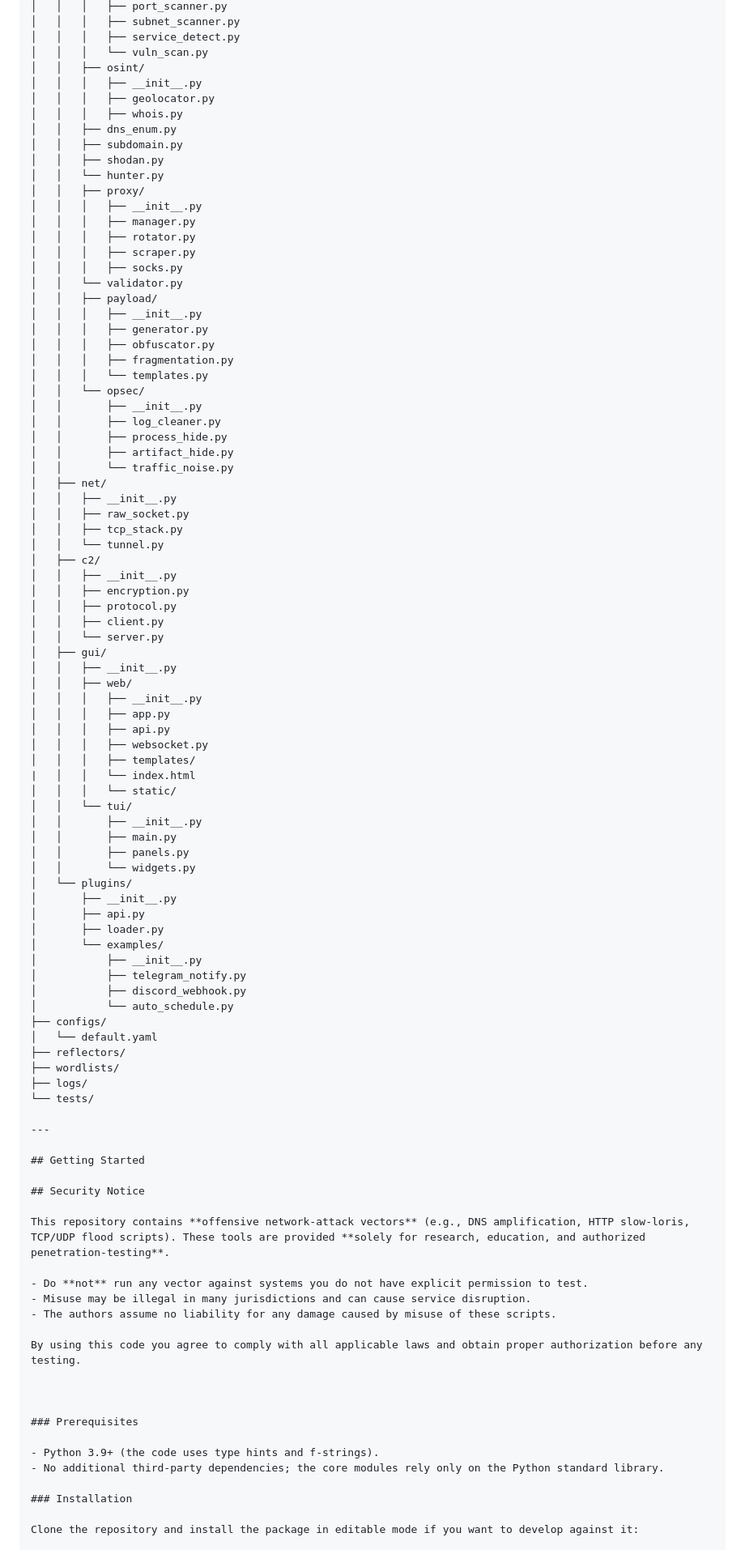
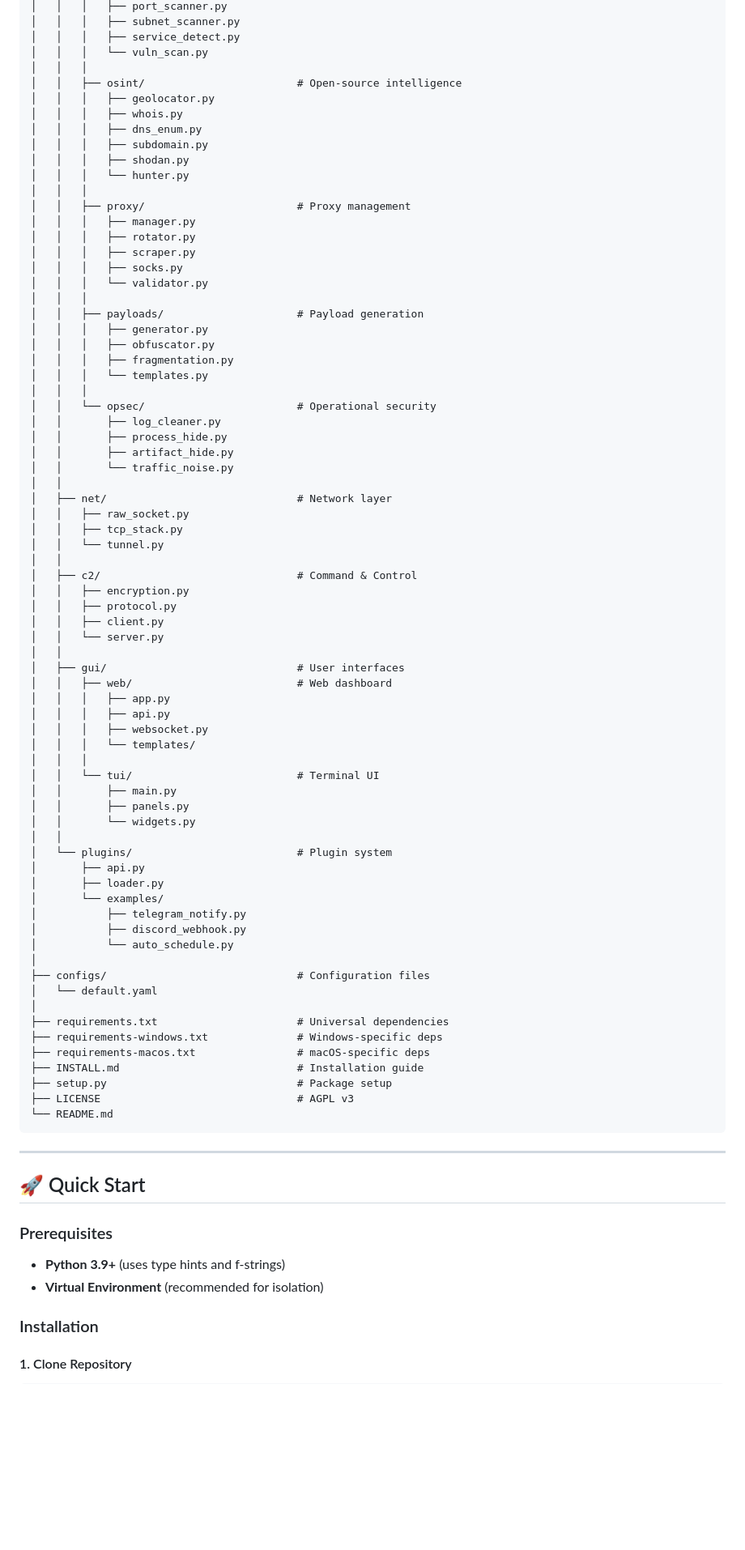
Before and after one commit to Ironcarrier228/ironcarrier, a Markdown page: README.md, the part around one of its changes. Shown at 81% size. Drawn GitHub-style; blank space fills up the shorter version.

Commit message:
Improve README: better formatting, examples, and corrections

````diff
--- a/README.md
+++ b/README.md
@@ -62,98 +85,88 @@ ironcarrier/
 │   │   │   ├── subnet_scanner.py
 │   │   │   ├── service_detect.py
 │   │   │   └── vuln_scan.py
-│   │   ├── osint/
-│   │   │   ├── __init__.py
+│   │   │
+│   │   ├── osint/                        # Open-source intelligence
 │   │   │   ├── geolocator.py
 │   │   │   ├── whois.py
-│   │   ├── dns_enum.py
-│   │   ├── subdomain.py
-│   │   ├── shodan.py
-│   │   └── hunter.py
-│   │   ├── proxy/
-│   │   │   ├── __init__.py
+│   │   │   ├── dns_enum.py
+│   │   │   ├── subdomain.py
+│   │   │   ├── shodan.py
+│   │   │   └── hunter.py
+│   │   │
+│   │   ├── proxy/                        # Proxy management
 │   │   │   ├── manager.py
 │   │   │   ├── rotator.py
 │   │   │   ├── scraper.py
 │   │   │   ├── socks.py
-│   │   └── validator.py
-│   │   ├── payload/
-│   │   │   ├── __init__.py
+│   │   │   └── validator.py
+│   │   │
+│   │   ├── payloads/                     # Payload generation
 │   │   │   ├── generator.py
 │   │   │   ├── obfuscator.py
 │   │   │   ├── fragmentation.py
 │   │   │   └── templates.py
-│   │   └── opsec/
-│   │       ├── __init__.py
+│   │   │
+│   │   └── opsec/                        # Operational security
 │   │       ├── log_cleaner.py
 │   │       ├── process_hide.py
 │   │       ├── artifact_hide.py
 │   │       └── traffic_noise.py
-│   ├── net/
-│   │   ├── __init__.py
+│   │
+│   ├── net/                              # Network layer
 │   │   ├── raw_socket.py
 │   │   ├── tcp_stack.py
 │   │   └── tunnel.py
-│   ├── c2/
-│   │   ├── __init__.py
+│   │
+│   ├── c2/                               # Command & Control
 │   │   ├── encryption.py
 │   │   ├── protocol.py
 │   │   ├── client.py
 │   │   └── server.py
-│   ├── gui/
-│   │   ├── __init__.py
-│   │   ├── web/
-│   │   │   ├── __init__.py
+│   │
+│   ├── gui/                              # User interfaces
+│   │   ├── web/                          # Web dashboard
 │   │   │   ├── app.py
 │   │   │   ├── api.py
 │   │   │   ├── websocket.py
-│   │   │   ├── templates/
-|   │   │   └── index.html
-│   │   │   └── static/
-│   │   └── tui/
-│   │       ├── __init__.py
+│   │   │   └── templates/
+│   │   │
+│   │   └── tui/                          # Terminal UI
 │   │       ├── main.py
 │   │       ├── panels.py
 │   │       └── widgets.py
-│   └── plugins/
-│       ├── __init__.py
+│   │
+│   └── plugins/                          # Plugin system
 │       ├── api.py
 │       ├── loader.py
 │       └── examples/
-│           ├── __init__.py
 │           ├── telegram_notify.py
 │           ├── discord_webhook.py
 │           └── auto_schedule.py
-├── configs/
+│
+├── configs/                              # Configuration files
 │   └── default.yaml
-├── reflectors/
-├── wordlists/
-├── logs/
-└── tests/
+│
+├── requirements.txt                      # Universal dependencies
+├── requirements-windows.txt              # Windows-specific deps
+├── requirements-macos.txt                # macOS-specific deps
+├── INSTALL.md                            # Installation guide
+├── setup.py                              # Package setup
+├── LICENSE                               # AGPL v3
+└── README.md
+```
 
 ---
 
-## Getting Started
-
-## Security Notice
-
-This repository contains **offensive network‑attack vectors** (e.g., DNS amplification, HTTP slow‑loris, TCP/UDP flood scripts). These tools are provided **solely for research, education, and authorized penetration‑testing**.
-
-- Do **not** run any vector against systems you do not have explicit permission to test.
-- Misuse may be illegal in many jurisdictions and can cause service disruption.
-- The authors assume no liability for any damage caused by misuse of these scripts.
-
-By using this code you agree to comply with all applicable laws and obtain proper authorization before any testing.
-
-
+## 🚀 Quick Start
 
 ### Prerequisites
 
-- Python 3.9+ (the code uses type hints and f‑strings).
-- No additional third‑party dependencies; the core modules rely only on the Python standard library.
+- **Python 3.9+** (uses type hints and f-strings)
+- **Virtual Environment** (recommended for isolation)
 
 ### Installation
 
-Clone the repository and install the package in editable mode if you want to develop against it:
+#### 1. Clone Repository
 
 ```bash
````
Also changed, not shown: other parts of README.md (+378 -90 lines).
